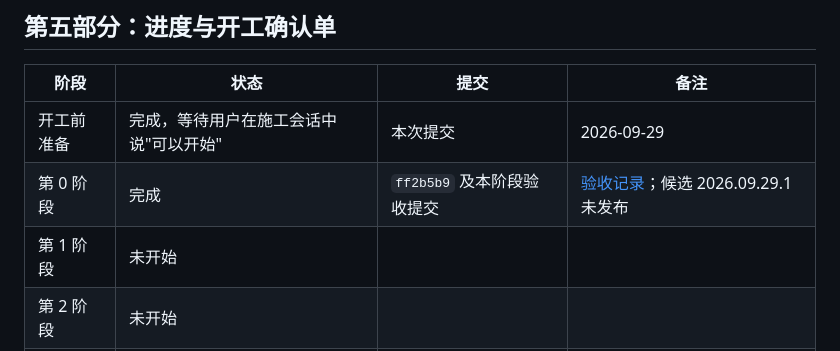
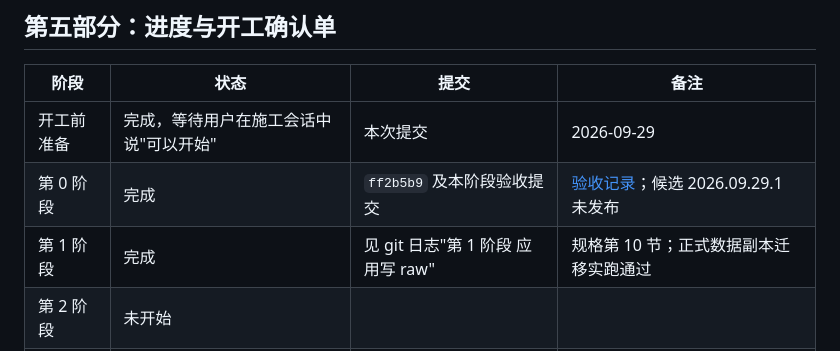
Before and after one commit to YYuCChen/Knowledge-Distillation, a Markdown page: docs/roadmap/phase2-plan.md, the part around the change. GitHub-like rendering.

Commit message:
docs: 施工进度表更新第 1 阶段
Co-Authored-By: Claude Opus 5.5 <noreply@anthropic.com>

```diff
--- a/docs/roadmap/phase2-plan.md
+++ b/docs/roadmap/phase2-plan.md
@@ -189,7 +189,7 @@
 |---|---|---|---|
 | 开工前准备 | 完成，等待用户在施工会话中说"可以开始" | 本次提交 | 2026-09-29 |
 | 第 0 阶段 | 完成 | `ff2b5b9` 及本阶段验收提交 | [验收记录](../releases/phase2/phase0-acceptance.md)；候选 2026.09.29.1 未发布 |
-| 第 1 阶段 | 未开始 | | |
+| 第 1 阶段 | 完成 | 见 git 日志"第 1 阶段 应用写 raw" | 规格第 10 节；正式数据副本迁移实跑通过 |
 | 第 2 阶段 | 未开始 | | |
 | 第 3 阶段 | 未开始 | | |
 | 第 4 阶段 | 未开始 | | |
```
